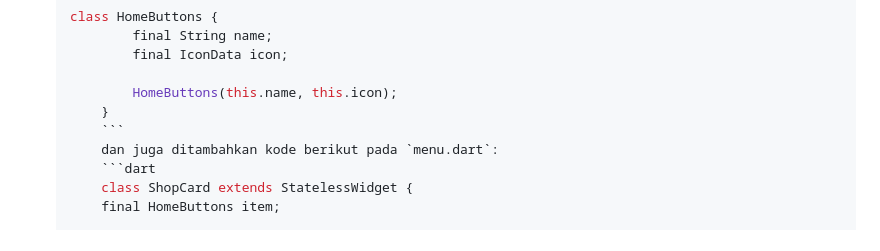
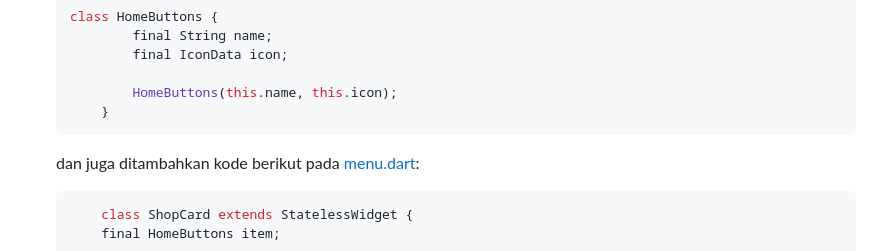
Before and after one commit to fadhilmuh/poke-co-mobile, a Markdown page: README.md, the part around the change. Drawn GitHub-style; folded sections open.

Commit message:
Tugas 7 Readme Fix

````diff
--- a/README.md
+++ b/README.md
@@ -97,9 +97,9 @@ Berikut adalah daftar widget yang digunakan dalam tugas ini beserta penjelasan f
 
             HomeButtons(this.name, this.icon);
         }
-        ```
-        dan juga ditambahkan kode berikut pada `menu.dart`:
-        ```dart
+    ```
+    dan juga ditambahkan kode berikut pada [menu.dart](lib/menu.dart):
+    ```dart
         class ShopCard extends StatelessWidget {
         final HomeButtons item;
 
````
